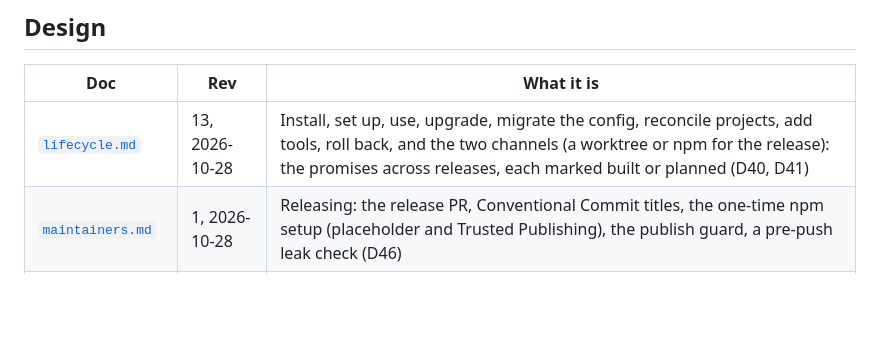
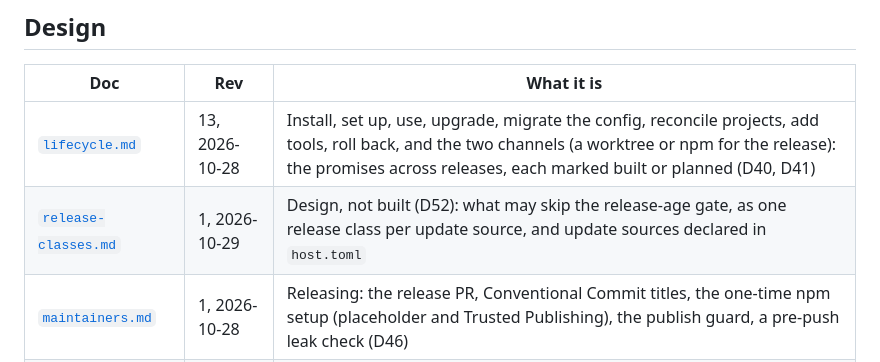
Before and after one commit to pacphi/workstation-steward, a Markdown page: docs/README.md, the part around the change. Drawn GitHub-style; blank space fills up the shorter version.

```diff
--- a/docs/README.md
+++ b/docs/README.md
@@ -19,6 +19,7 @@ content does; moving a file or fixing a link doesn't count. The rules are in
 | Doc | Rev | What it is |
 | --- | --- | --- |
 | [`lifecycle.md`](lifecycle.md) | 13, 2026-10-28 | Install, set up, use, upgrade, migrate the config, reconcile projects, add tools, roll back, and the two channels (a worktree or npm for the release): the promises across releases, each marked built or planned (D40, D41) |
+| [`release-classes.md`](release-classes.md) | 1, 2026-10-29 | Design, not built (D52): what may skip the release-age gate, as one release class per update source, and update sources declared in `host.toml` |
 | [`maintainers.md`](maintainers.md) | 1, 2026-10-28 | Releasing: the release PR, Conventional Commit titles, the one-time npm setup (placeholder and Trusted Publishing), the publish guard, a pre-push leak check (D46) |
 | [`architecture.md`](architecture.md) | 33, 2026-10-27 | The four areas, how they meet, the engine and the instance (`steward.toml`), project onboarding, layout, the docs rules, and every decision D1–D42 |
 
```
Also changed, not shown: docs/architecture.md (+1 -0 lines), docs/release-classes.md (added, +92 -0 lines).
